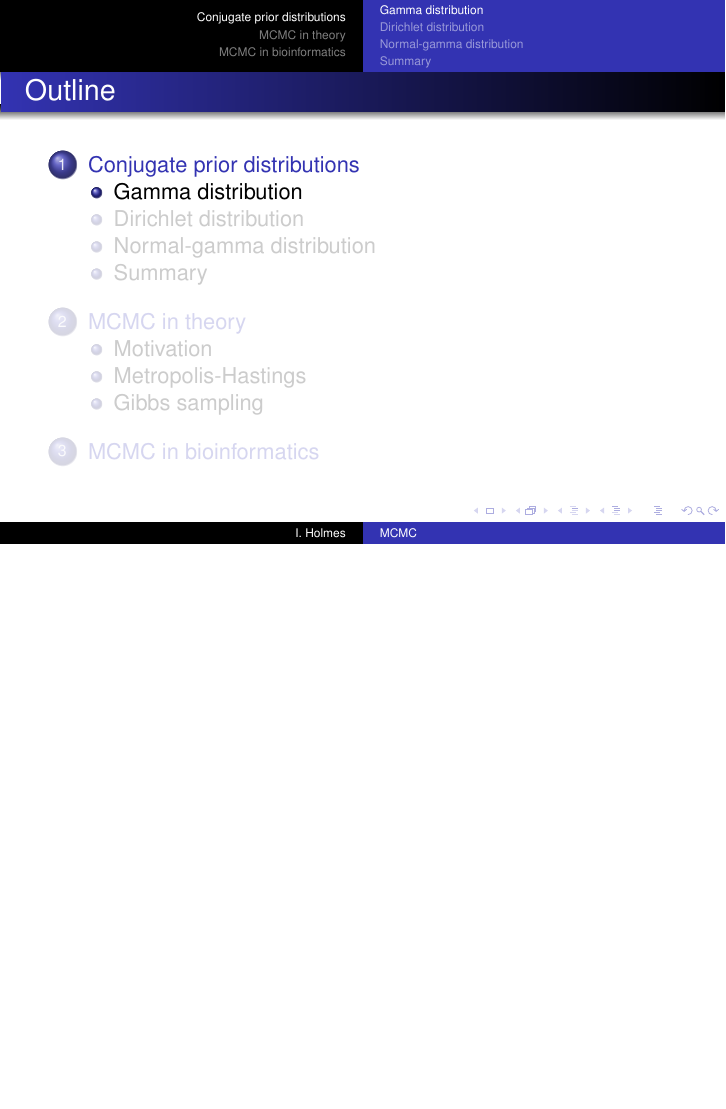
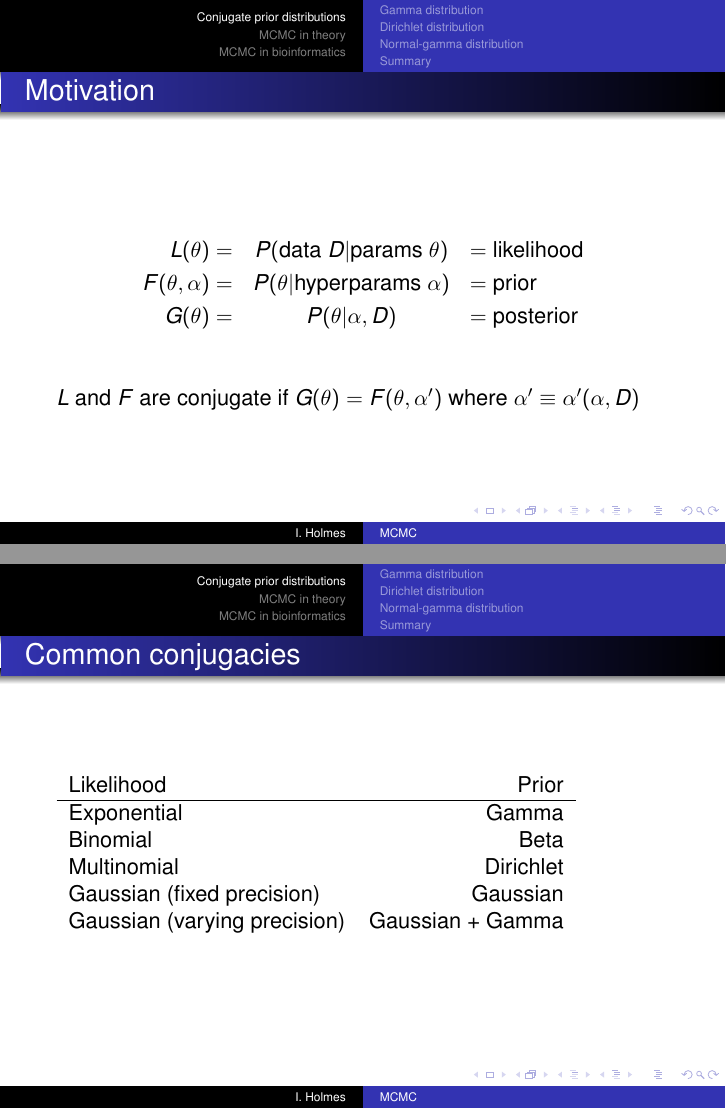
Before and after one commit to ihh/bioe241, LaTeX slides (lectures/mcmc/talk.tex): page 4 of 44 before the commit and pages 4 and 5 of 46 after it, the two joined at a grey line, the shorter picture padded with empty space. Compiled offline with pdfLaTeX.

Commit message:
conjugacy

```diff
--- a/lectures/mcmc/talk.tex
+++ b/lectures/mcmc/talk.tex
@@ -106,6 +106,32 @@ P(\theta|x) = \frac{P(x|\theta) P(\theta)}{P(x)} = \frac{P(x|\theta) P(\theta)}{
 but to get a normalized form for $P(\theta|x)$, we need to integrate out $\theta$ to find the evidence $P(x)$.
 \item The parameters of the conjugate prior distribution are called \alert{hyperparameters}.
 \iteme
+
+\end{frame}
+
+\begin{frame}{Motivation}
+
+\begin{eqnarray*}
+L(\theta) = & P(\mbox{data}\ D|\mbox{params}\ \theta) & = \mbox{likelihood} \\
+F(\theta,\alpha) = & P(\theta|\mbox{hyperparams}\ \alpha) & = \mbox{prior} \\
+G(\theta) = & P(\theta|\alpha, D) & = \mbox{posterior} \\
+\end{eqnarray*}
+
+$L$ and $F$ are conjugate if $G(\theta) = F(\theta,\alpha')$ where $\alpha' \equiv \alpha'(\alpha,D)$
+
+\end{frame}
+
+\begin{frame}{Common conjugacies}
+
+\begin{tabular}{lr}
+Likelihood & Prior \\
+\hline
+Exponential & Gamma \\
+Binomial & Beta \\
+Multinomial & Dirichlet \\
+Gaussian (fixed precision) & Gaussian \\
+Gaussian (varying precision) & Gaussian + Gamma \\
+\end{tabular}
 
 \end{frame}
 
```
